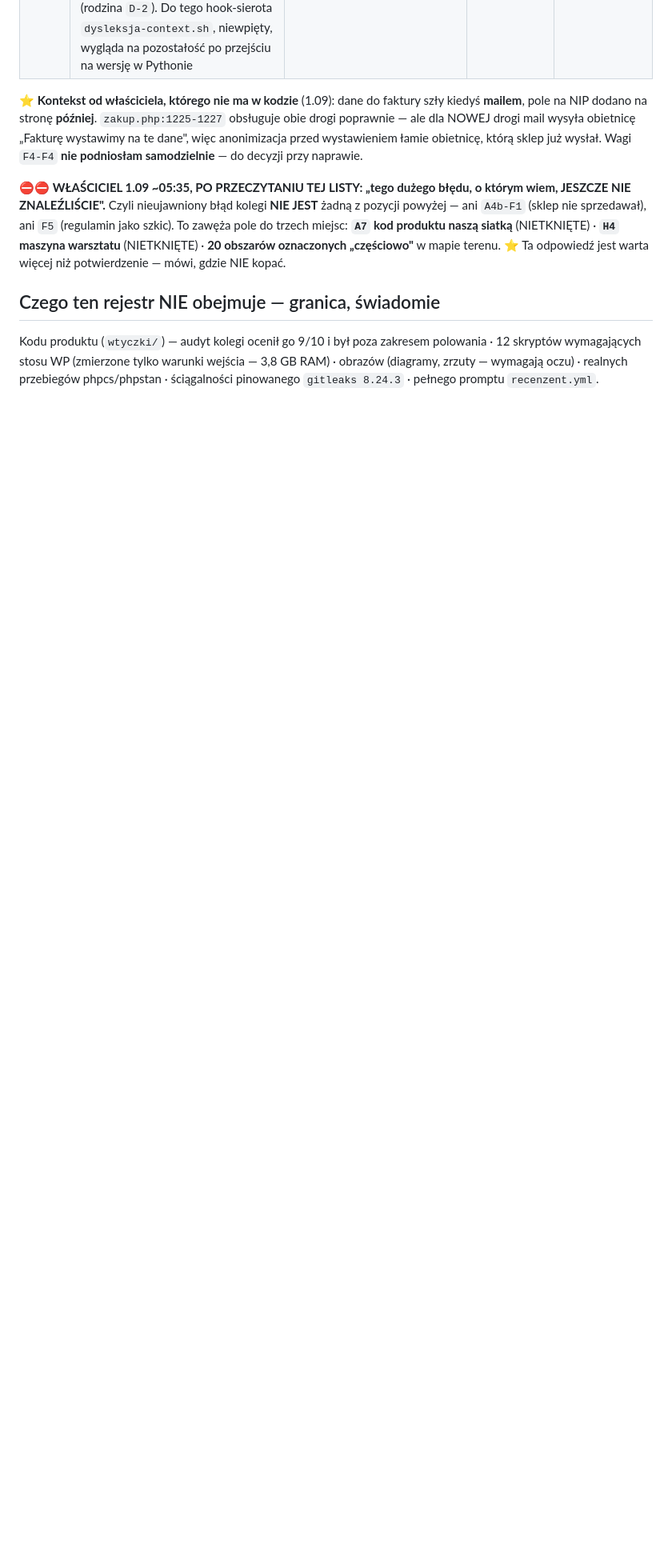
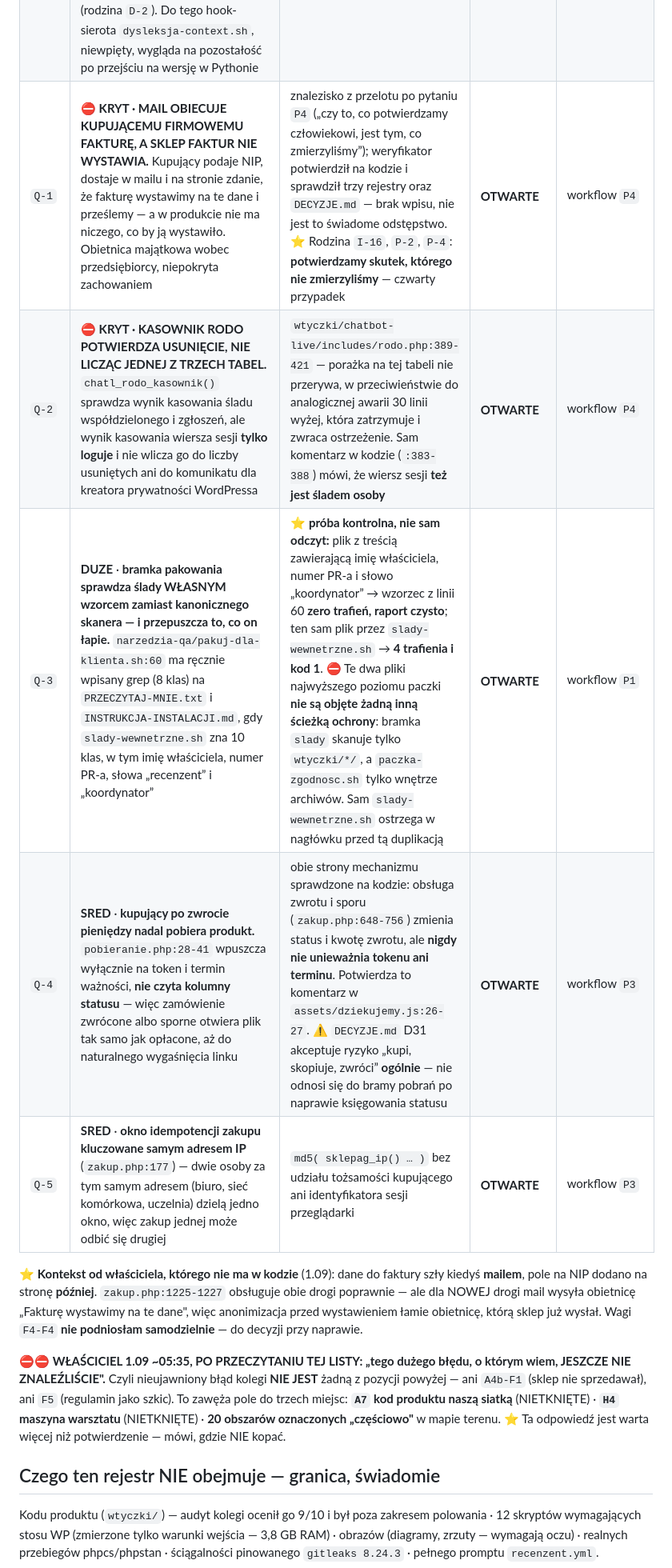
Before and after one commit to sklep-agentow/sklep-agentow, a Markdown page: audyt/REJESTR-ZNALEZISK-INFRA.md, the part around one of its changes. Shown at 80% size. GitHub-like rendering; blank space fills up the shorter version.

Commit message:
audyt(rejestr): piec znalezisk z przelotu podzielonego PO PYTANIU (#257)
Q-1 KRYT: mail obiecuje kupujacemu firmowemu fakture, a sklep faktur nie wystawia.
Czwarty przypadek rodziny "potwierdzamy skutek, ktorego nie zmierzylismy".

Q-2 KRYT: kasownik RODO chatbota potwierdza usuniecie nie liczac jednej z trzech
tabel - wynik kasowania sesji tylko logowany, nie wliczany do potwierdzenia.

Q-3 DUZE: bramka pakowania sprawdza slady wlasnym wzorcem zamiast kanonicznego
skanera i przepuszcza to, co on lapie. Proba kontrolna: plik z imieniem wlasciciela,
numerem PR i slowem koordynator - wzorzec z linii 60 zero trafien i raport czysto,
ten sam plik przez slady-wewnetrzne.sh cztery trafienia i kod 1.

Q-4 SRED: kupujacy po zwrocie pieniedzy nadal pobiera produkt - brama pobran
nie czyta statusu zamowienia.

Q-5 SRED: okno idempotencji zakupu kluczowane samym adresem IP.

POMIAR PRZELOTU (pytanie wlasciciela o oplacalnosc): 15 agentow, 18,7 minuty,
1,41 mln tokenow, 278 wywolan narzedzi, zero bledow. Siedem zgloszen, z tego
piec potwierdzonych, dwa rozpoznane jako duplikaty, ZERO falszywych alarmow.
Dla porownania ten sam produkt podzielony PO TERENIE: cztery obszary, 15 minut,
jedno znalezisko wagi MALE.

Licznik podniesiony do 34; suma statusow rowna sie liczbie wierszy: 67 = 67.

Co-authored-by: szydlowskikonrad95-art <szydlowskikonrad95-art@users.noreply.github.com>

```diff
--- a/audyt/REJESTR-ZNALEZISK-INFRA.md
+++ b/audyt/REJESTR-ZNALEZISK-INFRA.md
@@ -175,6 +175,11 @@ jeden przebieg CI się nie udał.**
 | `W-1` | **DUZE** · **pokrycie WŁASNYCH hooków próbami kontrolnymi: 2 z 23.** Mamy klasę mówiącą, że bramka, która cicho nie startuje, świeci zielono — i 21 hooków, których nikt nie sprawdza. ⭐ **Symetria z produktem jest sednem tego wpisu:** w kodzie klienta przypadek „uruchomiona spoza repo" miały **2 z 15** prób (`I-14`), u nas jest **2 z 23**. Pilnujemy cudzego kodu narzędziami, których samych nikt nie pilnuje | policzone z katalogu hooków warsztatu; próbę mają `cudzyslow-guard` i `pr-dowod-guard`. Zakres NIE obejmuje ośmiu hooków, które blokować nie mają (notyfikatory i wstrzykiwacze kontekstu) — dla nich brak wyjścia blokującego jest poprawny | **OTWARTE** | koordynatorka (`H4`) |
 | `W-2` | **DUZE** · **„push --force jest na tej maszynie zablokowany" JEST NIEPRAWDĄ dla repozytorium klienta — a powtarzaliśmy to sobie i builderom.** Blokada istnieje wyłącznie tam, gdzie nie pracujemy | zmierzone w trzech warstwach: maszynowy `pre-push` **nie sprawdza wymuszenia w ogóle** (blokuje tylko pushe do repo kolegi); `.githooks/pre-push` repozytorium klienta — 0 trafień na wzorzec wymuszenia; blokada w ustawieniach — **tylko w katalogu warsztatu**, a repo klienta i drzewa builderów nie mają nawet takiego pliku. Wykryte, gdy builder zgłosił własne użycie wymuszenia i sprawdziłam, czemu blokada nie zadziałała | **OTWARTE** — ⛔ do czasu naprawy **nie powtarzać tego zdania w briefingach**; `CLAUDE.md` warsztatu twierdzi inaczej i też jest do poprawienia | koordynatorka (`H4`) |
 | `W-3` | **MALE** · dwa drobiazgi z maszyny warsztatu: `slepa-plama-guard.py` nazywa się strażnikiem, a nie ma ani jednego wyjścia blokującego — działa przez wstrzyknięcie podpowiedzi i jest to **projektowe oraz opisane w samym pliku**, ale nazwa każe liczyć go jako zabezpieczenie, którym nie jest (rodzina `D-2`). Do tego hook-sierota `dysleksja-context.sh`, niewpięty, wygląda na pozostałość po przejściu na wersję w Pythonie | ⚠️ sieroty **nie skasowano** — przed usunięciem trzeba potwierdzić, że nie woła jej nic spoza katalogu hooków | **OTWARTE** | koordynatorka (`H4`) |
+| `Q-1` | ⛔ **KRYT · MAIL OBIECUJE KUPUJĄCEMU FIRMOWEMU FAKTURĘ, A SKLEP FAKTUR NIE WYSTAWIA.** Kupujący podaje NIP, dostaje w mailu i na stronie zdanie, że fakturę wystawimy na te dane i prześlemy — a w produkcie nie ma niczego, co by ją wystawiło. Obietnica majątkowa wobec przedsiębiorcy, niepokryta zachowaniem | znalezisko z przelotu po pytaniu `P4` („czy to, co potwierdzamy człowiekowi, jest tym, co zmierzyliśmy”); weryfikator potwierdził na kodzie i sprawdził trzy rejestry oraz `DECYZJE.md` — brak wpisu, nie jest to świadome odstępstwo. ⭐ Rodzina `I-16`, `P-2`, `P-4`: **potwierdzamy skutek, którego nie zmierzyliśmy** — czwarty przypadek | **OTWARTE** | workflow `P4` |
+| `Q-2` | ⛔ **KRYT · KASOWNIK RODO POTWIERDZA USUNIĘCIE, NIE LICZĄC JEDNEJ Z TRZECH TABEL.** `chatl_rodo_kasownik()` sprawdza wynik kasowania śladu współdzielonego i zgłoszeń, ale wynik kasowania wiersza sesji **tylko loguje** i nie wlicza go do liczby usuniętych ani do komunikatu dla kreatora prywatności WordPressa | `wtyczki/chatbot-live/includes/rodo.php:389-421` — porażka na tej tabeli nie przerywa, w przeciwieństwie do analogicznej awarii 30 linii wyżej, która zatrzymuje i zwraca ostrzeżenie. Sam komentarz w kodzie (`:383-388`) mówi, że wiersz sesji **też jest śladem osoby** | **OTWARTE** | workflow `P4` |
+| `Q-3` | **DUZE** · **bramka pakowania sprawdza ślady WŁASNYM wzorcem zamiast kanonicznego skanera — i przepuszcza to, co on łapie.** `narzedzia-qa/pakuj-dla-klienta.sh:60` ma ręcznie wpisany grep (8 klas) na `PRZECZYTAJ-MNIE.txt` i `INSTRUKCJA-INSTALACJI.md`, gdy `slady-wewnetrzne.sh` zna 10 klas, w tym imię właściciela, numer PR-a, słowa „recenzent” i „koordynator” | ⭐ **próba kontrolna, nie sam odczyt:** plik z treścią zawierającą imię właściciela, numer PR-a i słowo „koordynator” → wzorzec z linii 60 **zero trafień, raport czysto**; ten sam plik przez `slady-wewnetrzne.sh` → **4 trafienia i kod 1**. ⛔ Te dwa pliki najwyższego poziomu paczki **nie są objęte żadną inną ścieżką ochrony**: bramka `slady` skanuje tylko `wtyczki/*/`, a `paczka-zgodnosc.sh` tylko wnętrze archiwów. Sam `slady-wewnetrzne.sh` ostrzega w nagłówku przed tą duplikacją | **OTWARTE** | workflow `P1` |
+| `Q-4` | **SRED** · **kupujący po zwrocie pieniędzy nadal pobiera produkt.** `pobieranie.php:28-41` wpuszcza wyłącznie na token i termin ważności, **nie czyta kolumny statusu** — więc zamówienie zwrócone albo sporne otwiera plik tak samo jak opłacone, aż do naturalnego wygaśnięcia linku | obie strony mechanizmu sprawdzone na kodzie: obsługa zwrotu i sporu (`zakup.php:648-756`) zmienia status i kwotę zwrotu, ale **nigdy nie unieważnia tokenu ani terminu**. Potwierdza to komentarz w `assets/dziekujemy.js:26-27`. ⚠️ `DECYZJE.md` D31 akceptuje ryzyko „kupi, skopiuje, zwróci” **ogólnie** — nie odnosi się do bramy pobrań po naprawie księgowania statusu | **OTWARTE** | workflow `P3` |
+| `Q-5` | **SRED** · **okno idempotencji zakupu kluczowane samym adresem IP** (`zakup.php:177`) — dwie osoby za tym samym adresem (biuro, sieć komórkowa, uczelnia) dzielą jedno okno, więc zakup jednej może odbić się drugiej | `md5( sklepag_ip() … )` bez udziału tożsamości kupującego ani identyfikatora sesji przeglądarki | **OTWARTE** | workflow `P3` |
 
 ⭐ **Kontekst od właściciela, którego nie ma w kodzie** (1.09): dane do faktury szły kiedyś
 **mailem**, pole na NIP dodano na stronę **później**. `zakup.php:1225-1227` obsługuje obie drogi
```
Also changed, not shown: other parts of audyt/REJESTR-ZNALEZISK-INFRA.md (+1 -1 lines).
